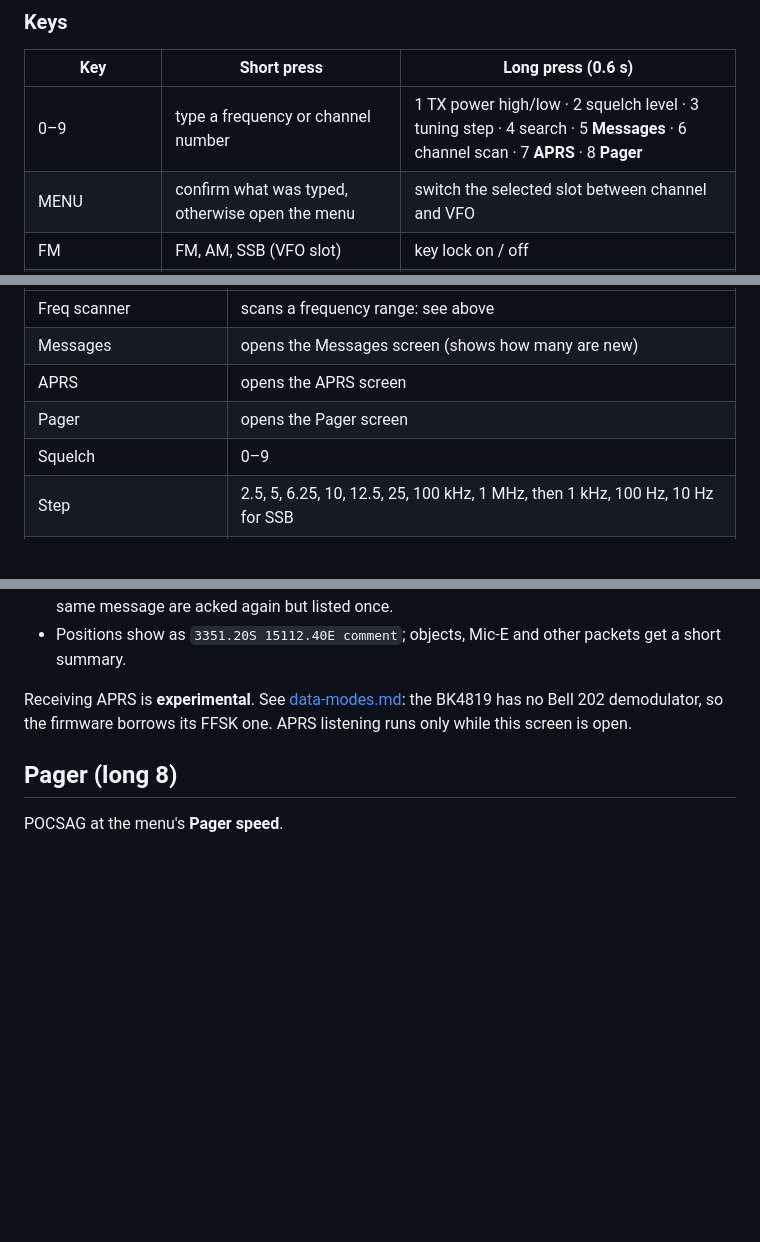
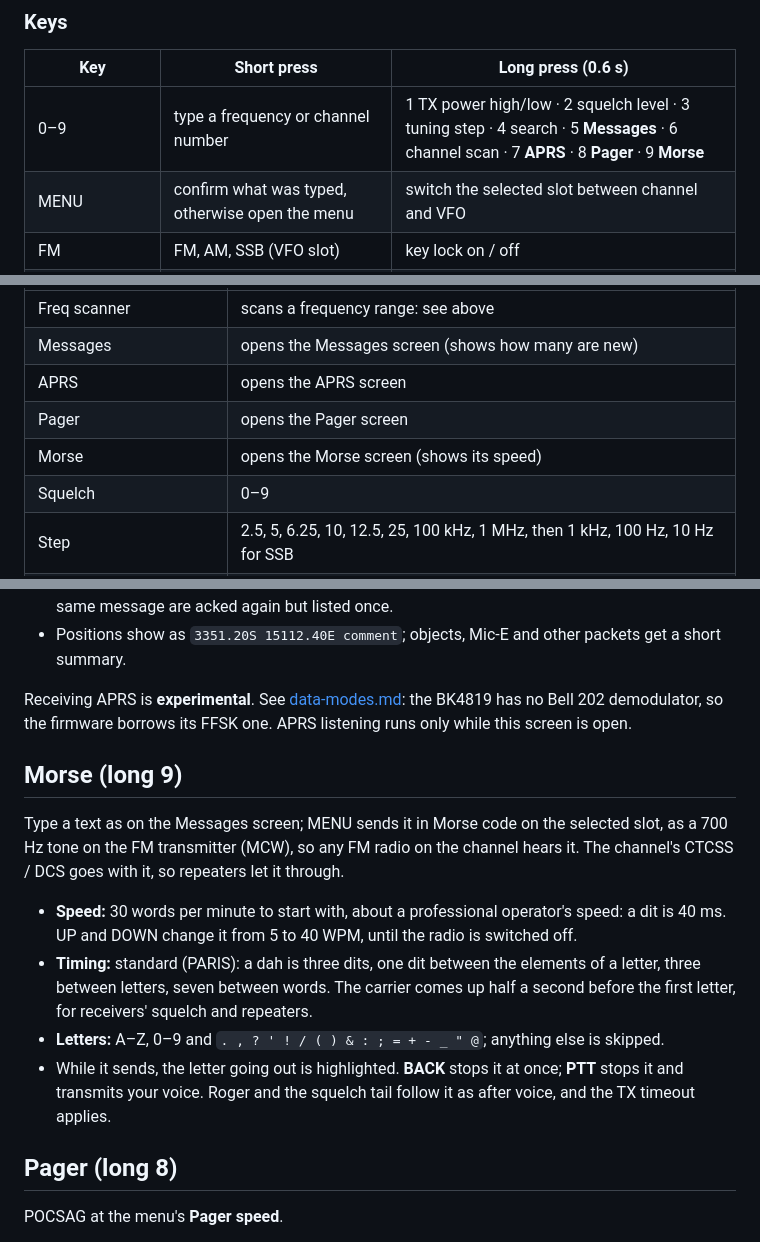
Before and after one commit to ssjrocks/talkpod-super-firmware, a Markdown page: docs/user-guide.md, 3 parts joined by grey strips. GitHub-like rendering; blank space fills up the shorter version.

```diff
--- a/docs/user-guide.md
+++ b/docs/user-guide.md
@@ -30,7 +30,7 @@ in the amber.
 
 | Key | Short press | Long press (0.6 s) |
 |---|---|---|
-| 0–9 | type a frequency or channel number | 1 TX power high/low · 2 squelch level · 3 tuning step · 4 search · 5 **Messages** · 6 channel scan · 7 **APRS** · 8 **Pager** |
+| 0–9 | type a frequency or channel number | 1 TX power high/low · 2 squelch level · 3 tuning step · 4 search · 5 **Messages** · 6 channel scan · 7 **APRS** · 8 **Pager** · 9 **Morse** |
 | MENU | confirm what was typed, otherwise open the menu | switch the selected slot between channel and VFO |
 | FM | FM, AM, SSB (VFO slot) | key lock on / off |
 | A/B | select the other slot | |
@@ -140,6 +140,7 @@ has, Write sends your changes. Side key functions DTMF and Remote aren't there a
 | Messages | opens the Messages screen (shows how many are new) |
 | APRS | opens the APRS screen |
 | Pager | opens the Pager screen |
+| Morse | opens the Morse screen (shows its speed) |
 | Squelch | 0–9 |
 | Step | 2.5, 5, 6.25, 10, 12.5, 25, 100 kHz, 1 MHz, then 1 kHz, 100 Hz, 10 Hz for SSB |
 | Bandwidth | wide / narrow (VFO slot; a channel has its own) |
@@ -242,6 +243,22 @@ Receiving APRS is **experimental**. See [data-modes.md](data-modes.md#aprs): the
 Bell 202 demodulator, so the firmware borrows its FFSK one. APRS listening runs only while this
 screen is open.
 
+## Morse (long 9)
+
+Type a text as on the Messages screen; MENU sends it in Morse code on the selected slot, as a 700 Hz
+tone on the FM transmitter (MCW), so any FM radio on the channel hears it. The channel's CTCSS / DCS
+goes with it, so repeaters let it through.
+
+- **Speed:** 30 words per minute to start with, about a professional operator's speed: a dit is
+  40 ms. UP and DOWN change it from 5 to 40 WPM, until the radio is switched off.
+- **Timing:** standard (PARIS): a dah is three dits, one dit between the elements of a letter, three
+  between letters, seven between words. The carrier comes up half a second before the first letter,
+  for receivers' squelch and repeaters.
+- **Letters:** A–Z, 0–9 and `. , ? ' ! / ( ) & : ; = + - _ " @`; anything else is skipped.
+- While it sends, the letter going out is highlighted. **BACK** stops it at once; **PTT** stops it and
+  transmits your voice. Roger and the squelch tail follow it as after voice, and the TX timeout
+  applies.
+
 ## Pager (long 8)
 
 POCSAG at the menu's **Pager speed**.
```
Also changed, not shown: README.md (+4 -2 lines), docs/ui/screens.png, 9 other files.
